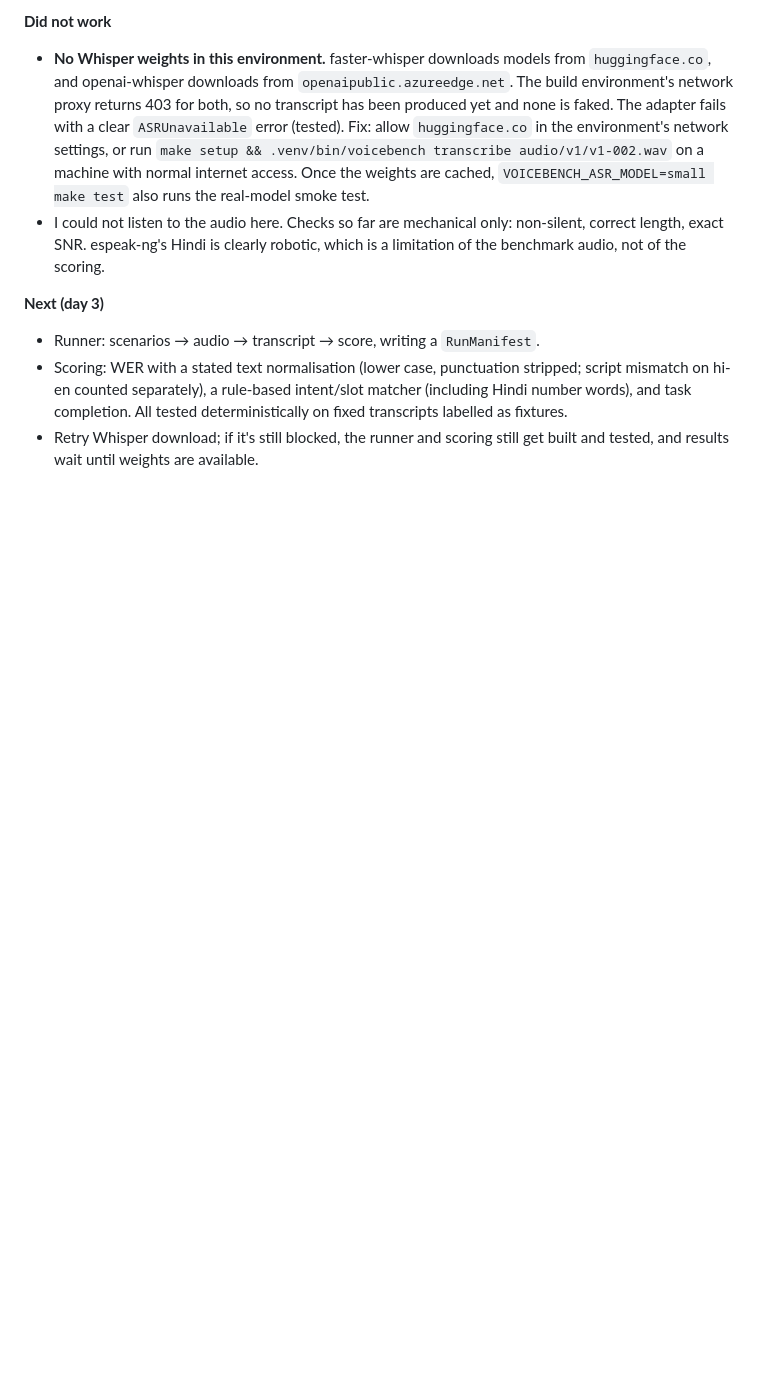
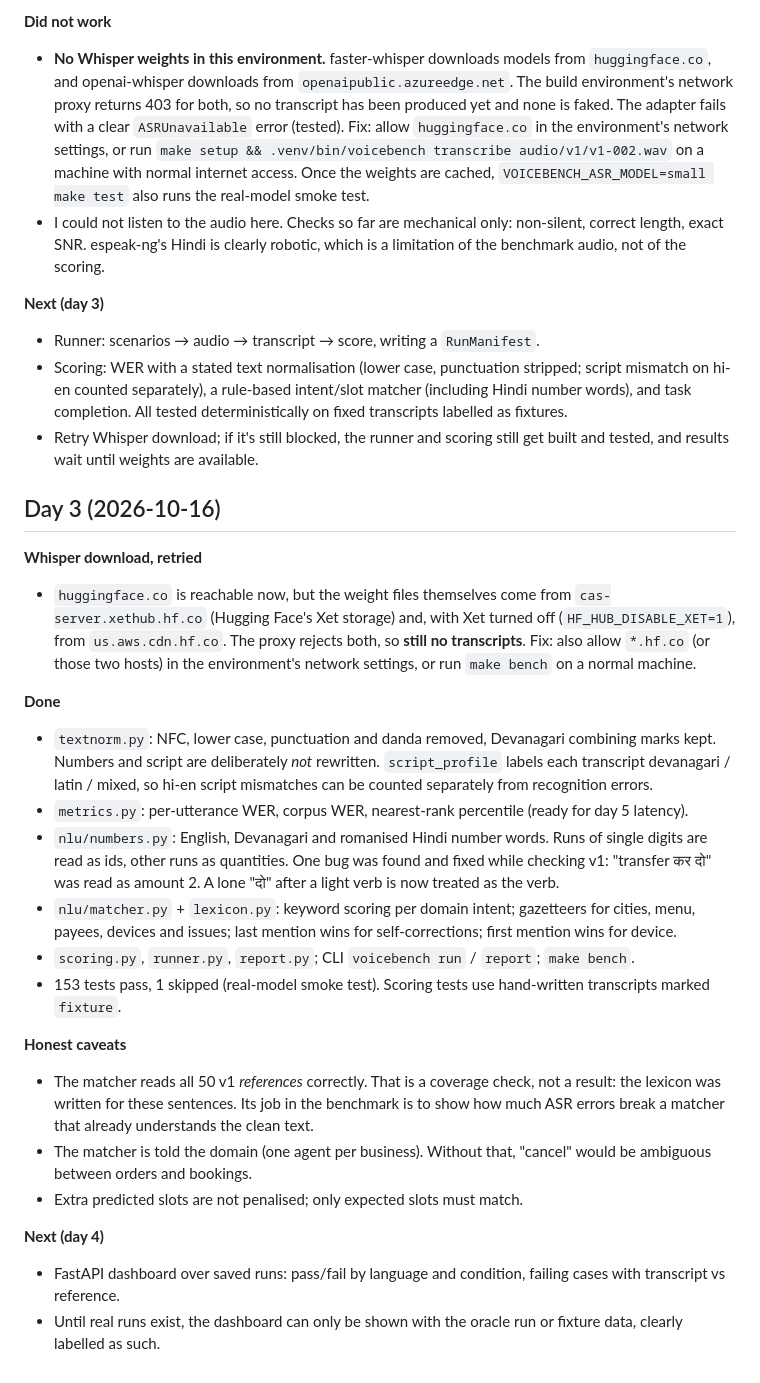
Before and after one commit to Sid13SST/VoiceBench, a Markdown page: docs/progress.md, the part around the change. Rendered like a GitHub page; blank space fills up the shorter version.

```diff
--- a/docs/progress.md
+++ b/docs/progress.md
@@ -89,3 +89,47 @@
   All tested deterministically on fixed transcripts labelled as fixtures.
 - Retry Whisper download; if it's still blocked, the runner and scoring
   still get built and tested, and results wait until weights are available.
+
+## Day 3 (2026-10-16)
+
+**Whisper download, retried**
+- `huggingface.co` is reachable now, but the weight files themselves come
+  from `cas-server.xethub.hf.co` (Hugging Face's Xet storage) and, with Xet
+  turned off (`HF_HUB_DISABLE_XET=1`), from `us.aws.cdn.hf.co`. The proxy
+  rejects both, so **still no transcripts**. Fix: also allow `*.hf.co`
+  (or those two hosts) in the environment's network settings, or run
+  `make bench` on a normal machine.
+
+**Done**
+- `textnorm.py`: NFC, lower case, punctuation and danda removed, Devanagari
+  combining marks kept. Numbers and script are deliberately *not* rewritten.
+  `script_profile` labels each transcript devanagari / latin / mixed, so
+  hi-en script mismatches can be counted separately from recognition errors.
+- `metrics.py`: per-utterance WER, corpus WER, nearest-rank percentile
+  (ready for day 5 latency).
+- `nlu/numbers.py`: English, Devanagari and romanised Hindi number words.
+  Runs of single digits are read as ids, other runs as quantities. One bug
+  was found and fixed while checking v1: "transfer कर दो" was read as
+  amount 2. A lone "दो" after a light verb is now treated as the verb.
+- `nlu/matcher.py` + `lexicon.py`: keyword scoring per domain intent;
+  gazetteers for cities, menu, payees, devices and issues; last mention wins
+  for self-corrections; first mention wins for device.
+- `scoring.py`, `runner.py`, `report.py`; CLI `voicebench run` / `report`;
+  `make bench`.
+- 153 tests pass, 1 skipped (real-model smoke test). Scoring tests use
+  hand-written transcripts marked `fixture`.
+
+**Honest caveats**
+- The matcher reads all 50 v1 *references* correctly. That is a coverage
+  check, not a result: the lexicon was written for these sentences. Its job
+  in the benchmark is to show how much ASR errors break a matcher that
+  already understands the clean text.
+- The matcher is told the domain (one agent per business). Without that,
+  "cancel" would be ambiguous between orders and bookings.
+- Extra predicted slots are not penalised; only expected slots must match.
+
+**Next (day 4)**
+- FastAPI dashboard over saved runs: pass/fail by language and condition,
+  failing cases with transcript vs reference.
+- Until real runs exist, the dashboard can only be shown with the oracle run
+  or fixture data, clearly labelled as such.
```
Also changed, not shown: README.md (+30 -7 lines).
